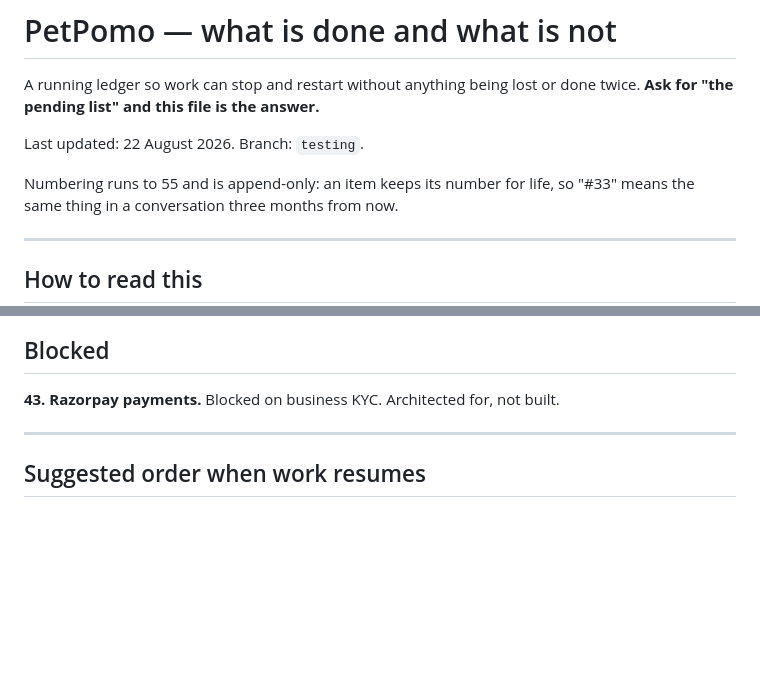
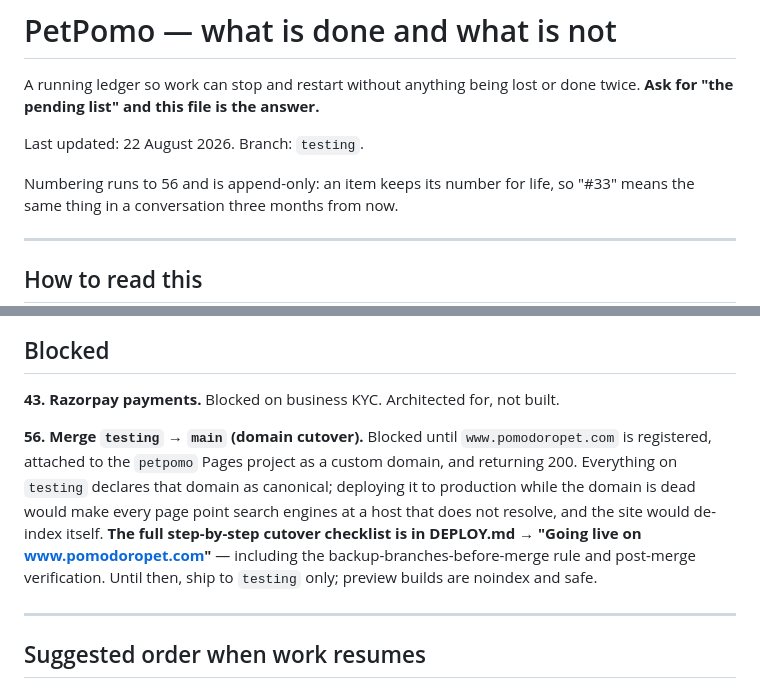
Before and after one commit to Dishant221/pet-pomodoro-v1, a Markdown page: BACKLOG.md, 2 parts joined by grey strips. Rendered like a GitHub page; blank space fills up the shorter version.

```diff
--- a/BACKLOG.md
+++ b/BACKLOG.md
@@ -5,7 +5,7 @@ done twice. **Ask for "the pending list" and this file is the answer.**
 
 Last updated: 22 August 2026. Branch: `testing`.
 
-Numbering runs to 55 and is append-only: an item keeps its number for life, so
+Numbering runs to 56 and is append-only: an item keeps its number for life, so
 "#33" means the same thing in a conversation three months from now.
 
 ---
@@ -138,6 +138,16 @@ ads.txt, a consent banner for EU/UK traffic, and an ad-density review.
 
 **43. Razorpay payments.** Blocked on business KYC. Architected for, not built.
 
+**56. Merge `testing` → `main` (domain cutover).** Blocked until
+`www.pomodoropet.com` is registered, attached to the `petpomo` Pages project as
+a custom domain, and returning 200. Everything on `testing` declares that
+domain as canonical; deploying it to production while the domain is dead would
+make every page point search engines at a host that does not resolve, and the
+site would de-index itself. **The full step-by-step cutover checklist is in
+DEPLOY.md → "Going live on www.pomodoropet.com"** — including the
+backup-branches-before-merge rule and post-merge verification. Until then,
+ship to `testing` only; preview builds are noindex and safe.
+
 ---
 
 ## Suggested order when work resumes
```
Also changed, not shown: DEPLOY.md (+66 -0 lines).
